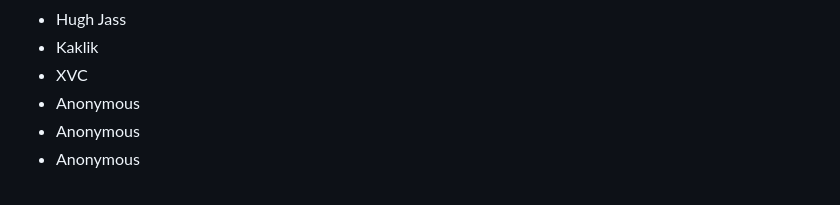
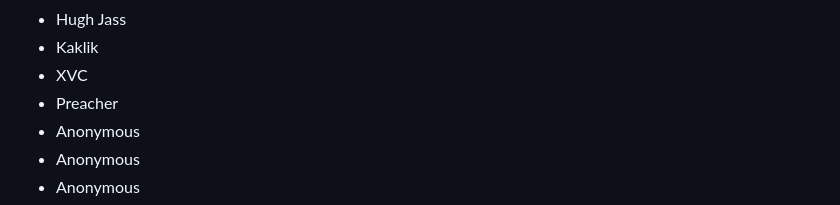
Before and after one commit to kenos1/save-suroi-together, a Markdown page: README.md, the part around the change. GitHub-like rendering.

```diff
--- a/README.md
+++ b/README.md
@@ -175,6 +175,7 @@ While it is fine messing around with your permissions for fun as an interaction
 - Hugh Jass
 - Kaklik
 - XVC
+- Preacher
 - Anonymous
 - Anonymous
 - Anonymous
```
